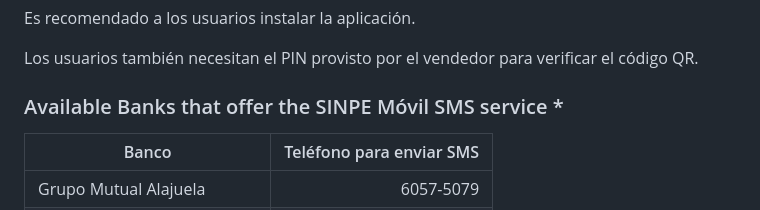
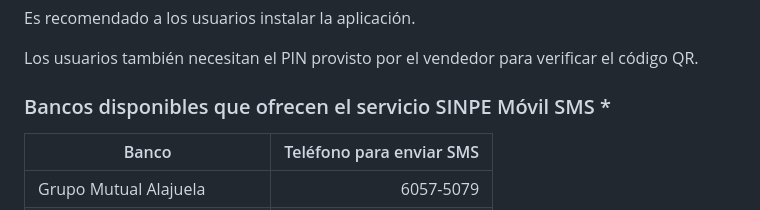
Before and after one commit to Absulit/sinpefacil, a Markdown page: README.md, the part around the change. Rendered like a GitHub page.

```diff
--- a/README.md
+++ b/README.md
@@ -34,7 +34,7 @@ Es recomendado a los usuarios instalar la aplicación.
 
 Los usuarios también necesitan el PIN provisto por el vendedor para verificar el código QR.
 
-### Available Banks that offer the SINPE Móvil SMS service *
+### Bancos disponibles que ofrecen el servicio SINPE Móvil SMS *
 
 | Banco                           | Teléfono para enviar SMS |
 |---------------------------------|----------:|
```
